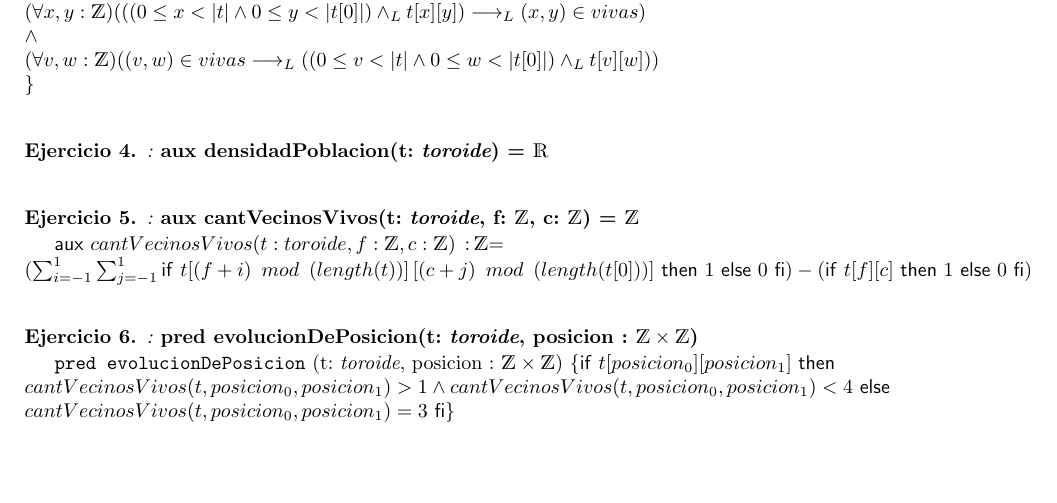
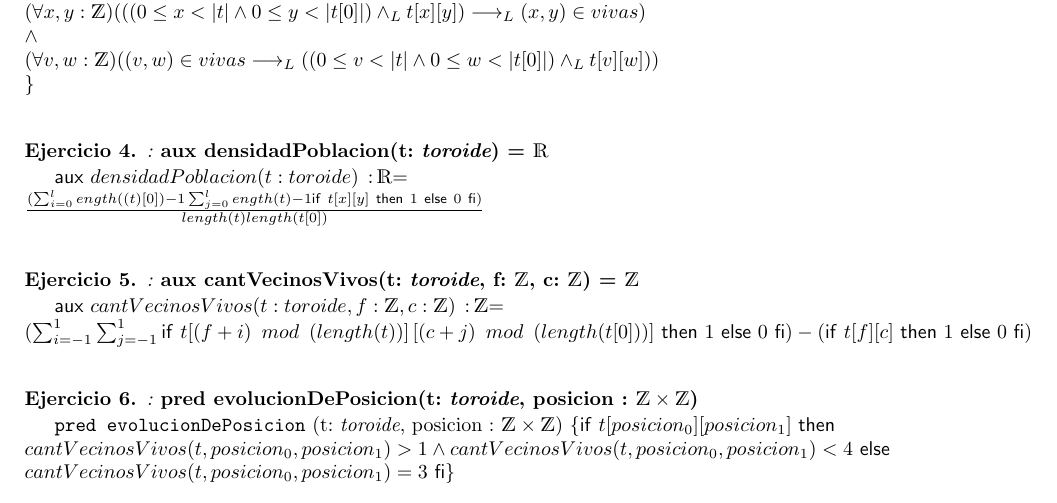
Before and after one commit to gonzUbA/TP1-Parte-1, a LaTeX document (Template-TPE/solucion.tex): part of page 2 of 2, cut so that both start at the same text, the shorter picture padded with empty space. Compiled offline with pdfLaTeX.

Commit message:
Ya agregué el 4, ojalá esté bien

```diff
--- a/Template-TPE/solucion.tex
+++ b/Template-TPE/solucion.tex
@@ -68,6 +68,10 @@ c
 \begin{ejercicio}[:]
 \textbf{aux densidadPoblacion(t: $\toroide$) = $\float$}
 
+\auxil{densidadPoblacion(t: toroide) \, : \, $\float$}{\newline\frac{(\sum_{i=0}^ length((t)[0])-1 \sum_{j=0}^ length(t)-1 \IfThenElse{t[x][y]}{1}{0})}{length(t)length(t[0])}}
+
+
+
 
 \end{ejercicio}
 
```
Also changed, not shown: Template-TPE/solucion.pdf, 2 other files.
